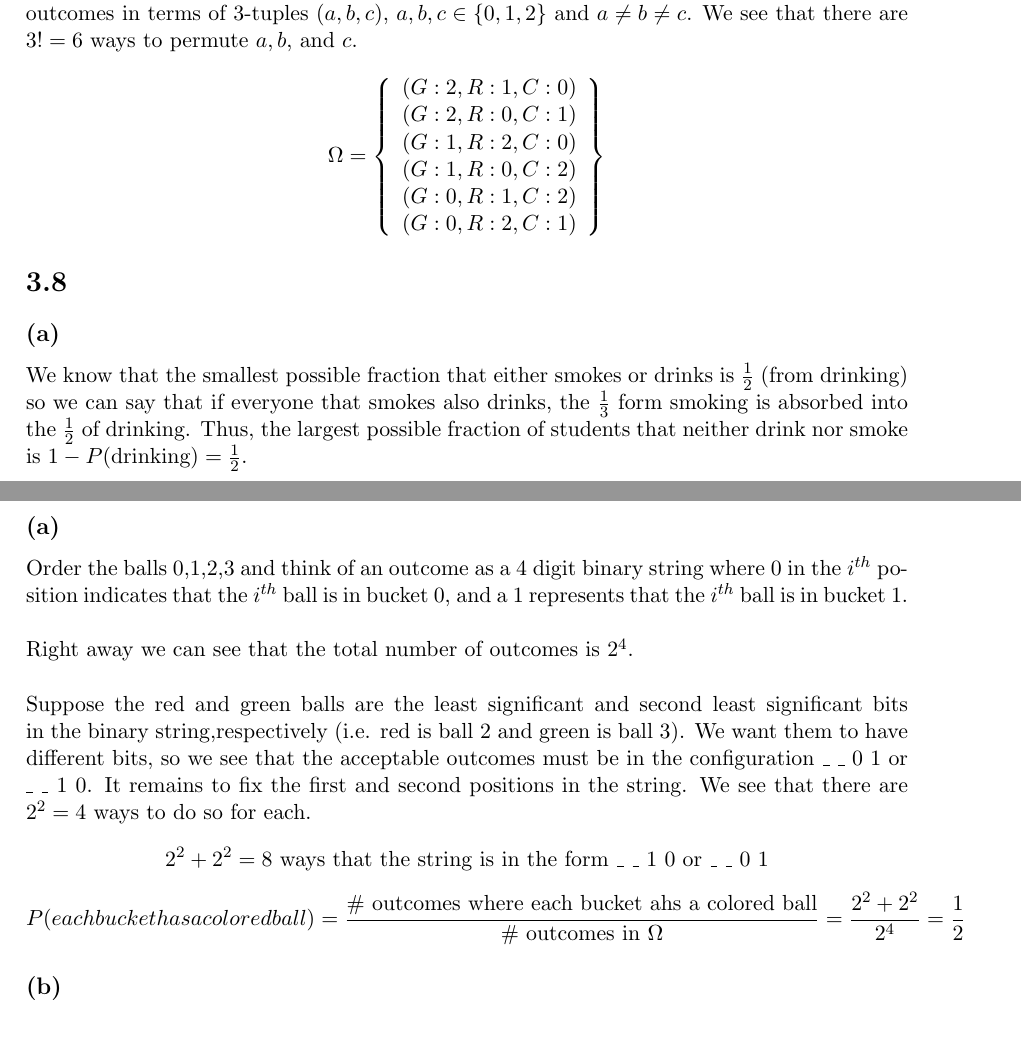
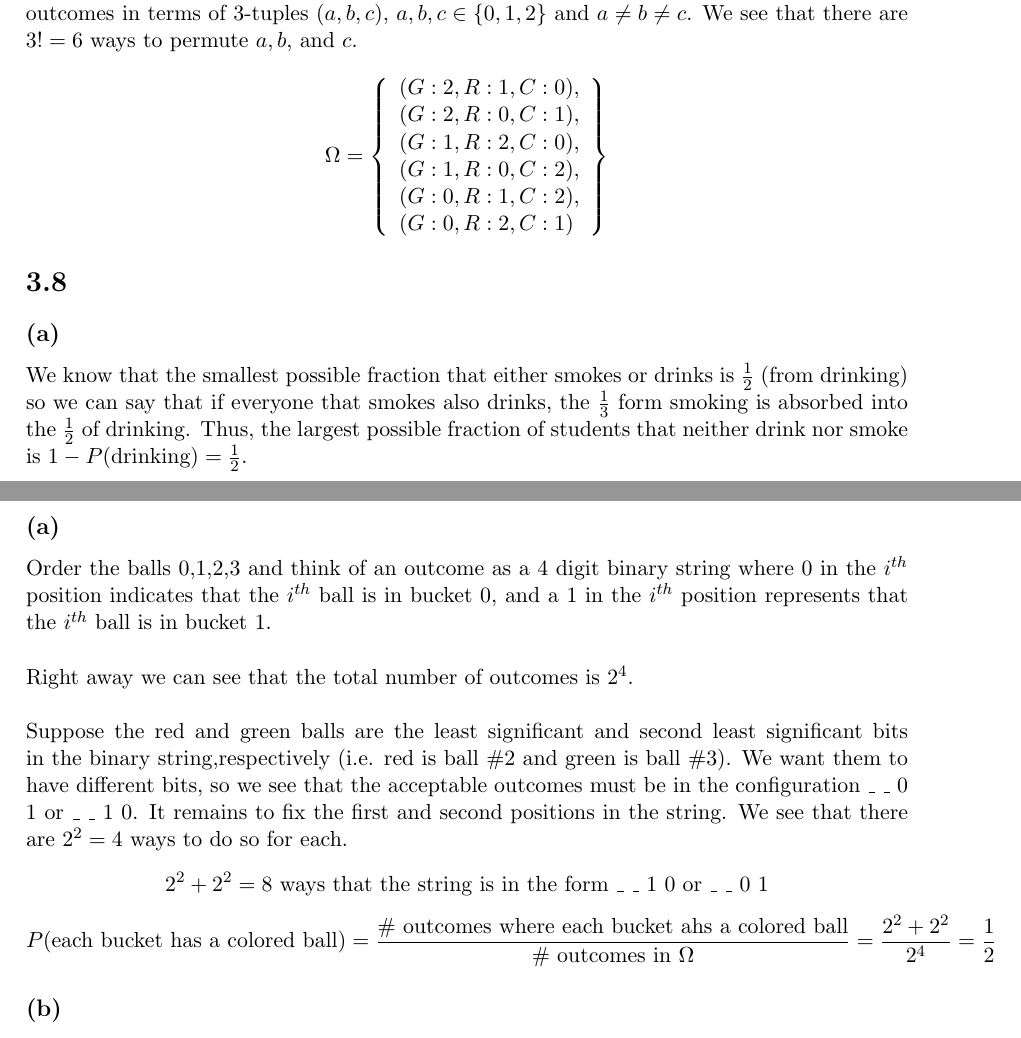
Before and after one commit to njm2015/cs361, a LaTeX document (ps3/ps3.tex): two parts of pages 1 and 2 of 7, joined at a grey line, cut so that both start at the same text. Compiled offline with pdfLaTeX.

Commit message:
final ps3

```diff
--- a/ps3/ps3.tex
+++ b/ps3/ps3.tex
@@ -15,11 +15,11 @@ Let us abbreviate names Goneril: $G$, Regan: $R$, Cordelia: $C$.
 because the king must choose 1 daughter from 3 to give 2 provinces to, then must choose 1 daughter from the two remaining to give the final province to. You may also think of the outcomes in terms of 3-tuples $(a,b,c),$ $a,b,c\in\{0,1,2\}$ and $a\neq b\neq c$. We see that there are $3!=6$ ways to permute $a,b$, and $c$.
 \[
 	\Omega=\left\{\begin{array}{l}
-		(G:2,R:1,C:0) \\
-		(G:2,R:0,C:1) \\
-		(G:1,R:2,C:0) \\
-		(G:1,R:0,C:2) \\
-		(G:0,R:1,C:2) \\
+		(G:2,R:1,C:0), \\
+		(G:2,R:0,C:1), \\
+		(G:1,R:2,C:0), \\
+		(G:1,R:0,C:2), \\
+		(G:0,R:1,C:2), \\
 		(G:0,R:2,C:1)
 	\end{array}
 	\right\}
@@ -38,11 +38,11 @@ Therefore, $P($drinking or smoking$)=\frac{2}{3}$.
 It follows that the fraction of students that both drink alcohol and smoke cigarettes is $\frac{1}{6}$.
 \section*{3.13}
 \subsection*{(a)}
-Order the balls 0,1,2,3 and think of an outcome as a 4 digit binary string where 0 in the $i^{th}$ position indicates that the $i^{th}$ ball is in bucket 0, and a 1 represents that the $i^{th}$ ball is in bucket 1. \\ \\
+Order the balls 0,1,2,3 and think of an outcome as a 4 digit binary string where 0 in the $i^{th}$ position indicates that the $i^{th}$ ball is in bucket 0, and a 1 in the $i^{th}$ position represents that the $i^{th}$ ball is in bucket 1. \\ \\
 Right away we can see that the total number of outcomes is $2^4$. \\ \\
-Suppose the red and green balls are the least significant and second least significant bits in the binary string,respectively (i.e. red is ball 2 and green is ball 3). We want them to have different bits, so we see that the acceptable outcomes must be in the configuration \_ \_ 0 1 or \_ \_ 1 0. It remains to fix the first and second positions in the string. We see that there are $2^2=4$ ways to do so for each.
+Suppose the red and green balls are the least significant and second least significant bits in the binary string,respectively (i.e. red is ball \#2 and green is ball \#3). We want them to have different bits, so we see that the acceptable outcomes must be in the configuration \_ \_ 0 1 or \_ \_ 1 0. It remains to fix the first and second positions in the string. We see that there are $2^2=4$ ways to do so for each.
 \[2^2+2^2=8\text{ ways that the string is in the form \_ \_ 1 0 or \_ \_ 0 1}\]
-\[P(each bucket has a colored ball)=\frac{\#\text{ outcomes where each bucket ahs a colored ball}}{\#\text{ outcomes in }\Omega}=\frac{2^2+2^2}{2^4}=\frac{1}{2}\]
+\[P(\text{each bucket has a colored ball})=\frac{\#\text{ outcomes where each bucket ahs a colored ball}}{\#\text{ outcomes in }\Omega}=\frac{2^2+2^2}{2^4}=\frac{1}{2}\]
 \subsection*{(b)}
 First off, we must consider 2 scenarios for each distinct bucket having one colored ball:
 \[P(\text{one colored ball in each bucket})=P(\text{green in first, red in second})+P(\text{red in first, green in second})\]
```
Also changed, not shown: ps3/ps3.pdf, ps3/ps3.tex (3 more changed lines).
